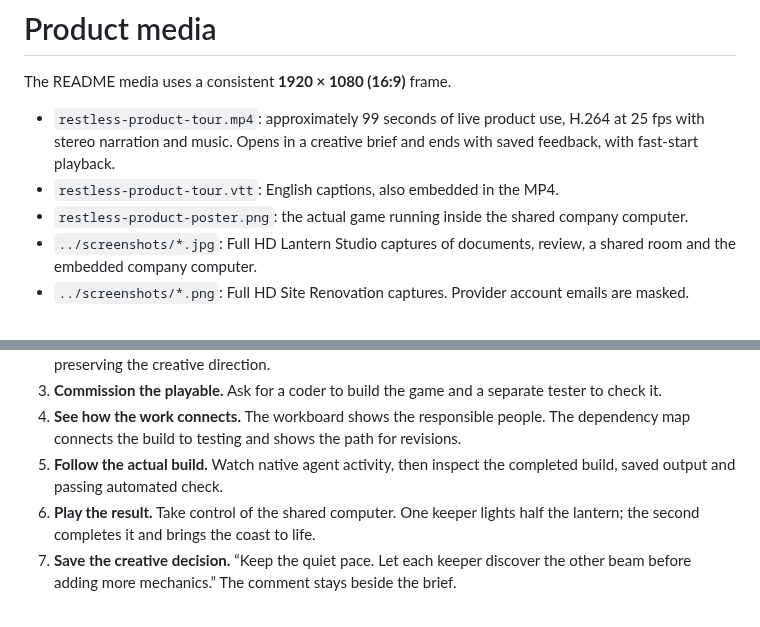
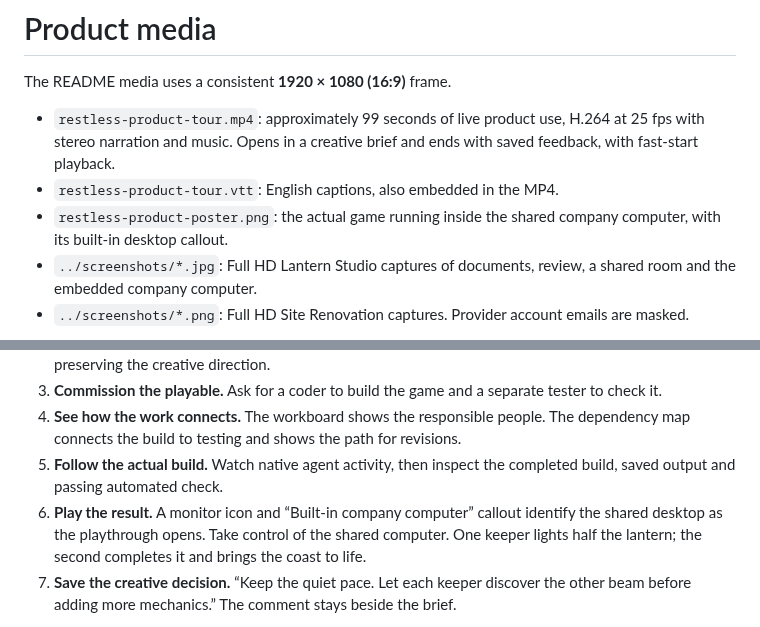
Before and after one commit to BlueprintLabIO/restless-core, a Markdown page: docs/media/README.md, 2 parts joined by grey strips. Rendered like a GitHub page.

Commit message:
Label the built-in company computer in the launch film

```diff
--- a/docs/media/README.md
+++ b/docs/media/README.md
@@ -4,7 +4,7 @@ The README media uses a consistent **1920 × 1080 (16:9)** frame.
 
 - `restless-product-tour.mp4`: approximately 99 seconds of live product use, H.264 at 25 fps with stereo narration and music. Opens in a creative brief and ends with saved feedback, with fast-start playback.
 - `restless-product-tour.vtt`: English captions, also embedded in the MP4.
-- `restless-product-poster.png`: the actual game running inside the shared company computer.
+- `restless-product-poster.png`: the actual game running inside the shared company computer, with its built-in desktop callout.
 - `../screenshots/*.jpg`: Full HD Lantern Studio captures of documents, review, a shared room and the embedded company computer.
 - `../screenshots/*.png`: Full HD Site Renovation captures. Provider account emails are masked.
 
@@ -19,7 +19,7 @@ The film follows a studio taking an idea to its first playable prototype. Its pe
 3. **Commission the playable.** Ask for a coder to build the game and a separate tester to check it.
 4. **See how the work connects.** The workboard shows the responsible people. The dependency map connects the build to testing and shows the path for revisions.
 5. **Follow the actual build.** Watch native agent activity, then inspect the completed build, saved output and passing automated check.
-6. **Play the result.** Take control of the shared computer. One keeper lights half the lantern; the second completes it and brings the coast to life.
+6. **Play the result.** A monitor icon and “Built-in company computer” callout identify the shared desktop as the playthrough opens. Take control of the shared computer. One keeper lights half the lantern; the second completes it and brings the coast to life.
 7. **Save the creative decision.** “Keep the quiet pace. Let each keeper discover the other beam before adding more mechanics.” The comment stays beside the brief.
 
 Lantern Studio is a worked example of a general business workspace. The opening and closing narration connect it to people bringing ideas, craft and judgement to any business.
```
Also changed, not shown: README.md (+1 -1 lines), docs/media/restless-product-poster.png, 1 other file.
